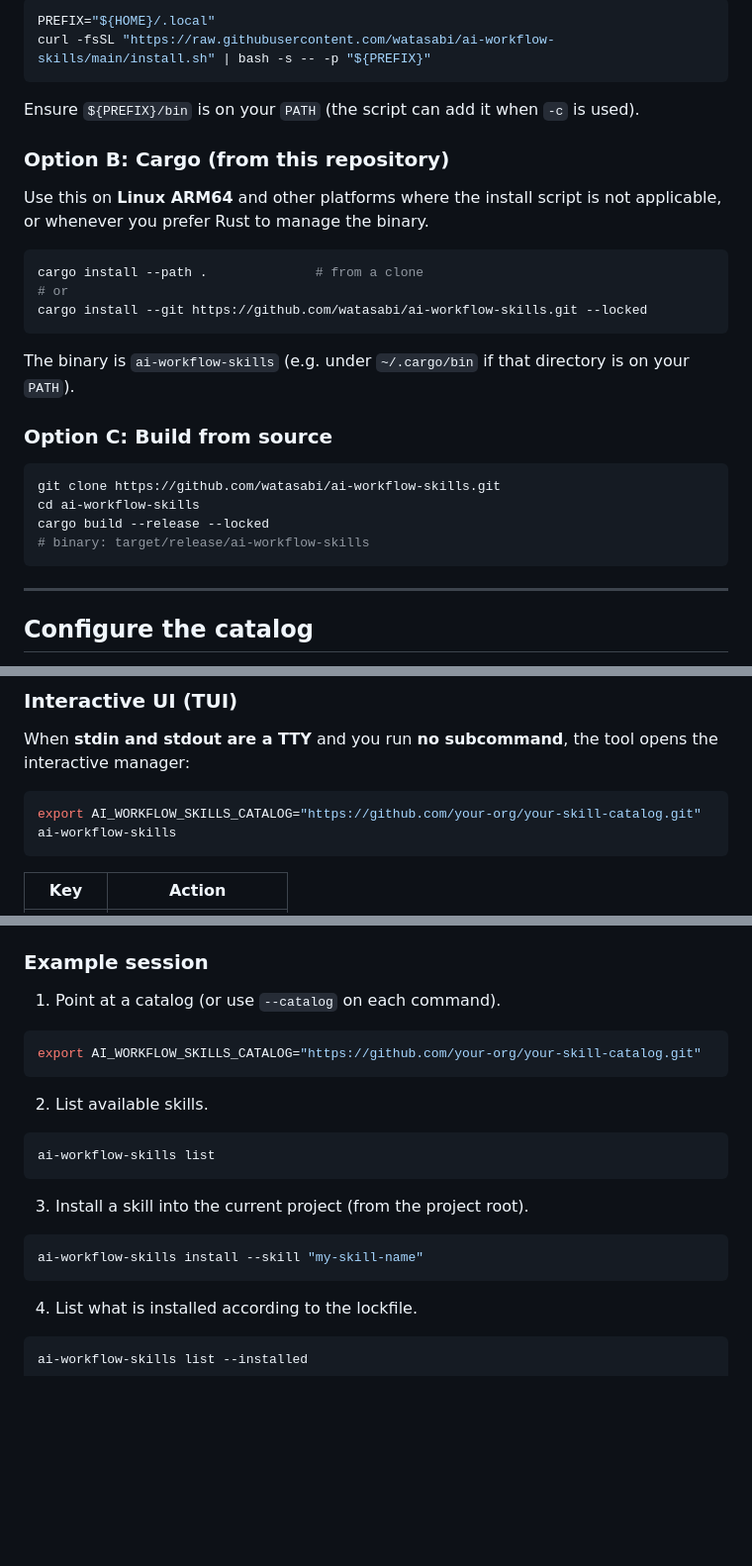
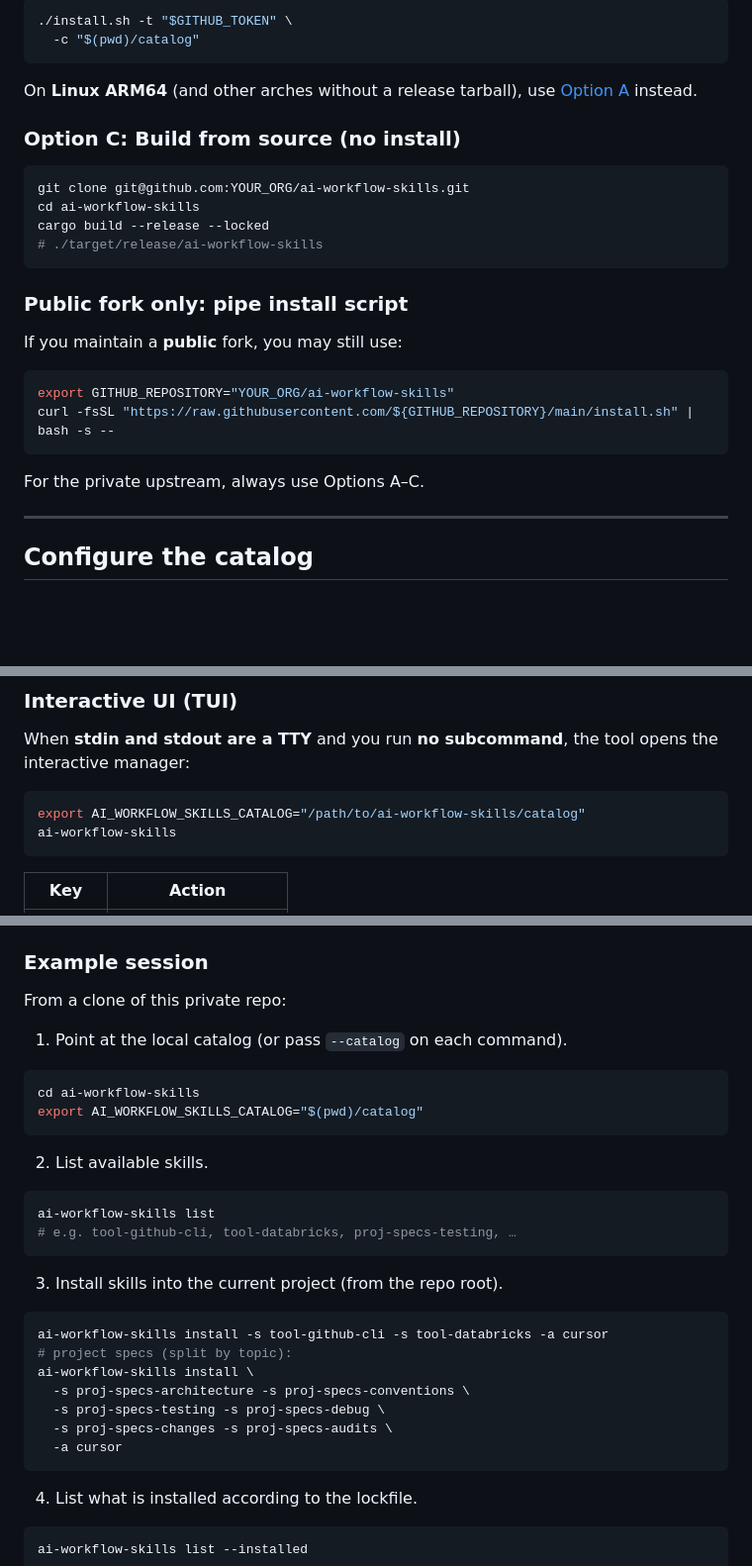
Before and after one commit to watasabi/ai-workflow-skills, a Markdown page: README.md, 3 parts joined by grey strips. Shown at 99% size. Rendered like a GitHub page; blank space fills up the shorter version.

````diff
--- a/README.md
+++ b/README.md
@@ -31,31 +87,30 @@ curl -fsSL "https://raw.githubusercontent.com/watasabi/ai-workflow-skills/main/i
 
 ```bash
-PREFIX="${HOME}/.local"
-curl -fsSL "https://raw.githubusercontent.com/watasabi/ai-workflow-skills/main/install.sh" | bash -s -- -p "${PREFIX}"
+./install.sh -t "$GITHUB_TOKEN" \
+  -c "$(pwd)/catalog"
 ```
 
-Ensure `${PREFIX}/bin` is on your `PATH` (the script can add it when `-c` is used).
+On **Linux ARM64** (and other arches without a release tarball), use [Option A](#option-a-clone--cargo-recommended) instead.
 
-### Option B: Cargo (from this repository)
-
-Use this on **Linux ARM64** and other platforms where the install script is not applicable, or whenever you prefer Rust to manage the binary.
+### Option C: Build from source (no install)
 
 ```bash
-cargo install --path .              # from a clone
-# or
-cargo install --git https://github.com/watasabi/ai-workflow-skills.git --locked
+git clone git@github.com:YOUR_ORG/ai-workflow-skills.git
+cd ai-workflow-skills
+cargo build --release --locked
+# ./target/release/ai-workflow-skills
 ```
 
-The binary is `ai-workflow-skills` (e.g. under `~/.cargo/bin` if that directory is on your `PATH`).
+### Public fork only: pipe install script
 
-### Option C: Build from source
+If you maintain a **public** fork, you may still use:
 
 ```bash
-git clone https://github.com/watasabi/ai-workflow-skills.git
-cd ai-workflow-skills
-cargo build --release --locked
-# binary: target/release/ai-workflow-skills
+export GITHUB_REPOSITORY="YOUR_ORG/ai-workflow-skills"
+curl -fsSL "https://raw.githubusercontent.com/${GITHUB_REPOSITORY}/main/install.sh" | bash -s --
 ```
+
+For the private upstream, always use Options A–C.
 
 ---
 
@@ -88,7 +164,7 @@ ai-workflow-skills --help
 When **stdin and stdout are a TTY** and you run **no subcommand**, the tool opens the interactive manager:
 
 ```bash
-export AI_WORKFLOW_SKILLS_CATALOG="https://github.com/your-org/your-skill-catalog.git"
+export AI_WORKFLOW_SKILLS_CATALOG="/path/to/ai-workflow-skills/catalog"
 ai-workflow-skills
 ```
 
@@ -129,22 +205,32 @@ If the same skill name appears in more than one catalog, specify **`catalog-labe
 
 ### Example session
 
-1. Point at a catalog (or use `--catalog` on each command).
+From a clone of this private repo:
+
+1. Point at the local catalog (or pass `--catalog` on each command).
 
 ```bash
-export AI_WORKFLOW_SKILLS_CATALOG="https://github.com/your-org/your-skill-catalog.git"
+cd ai-workflow-skills
+export AI_WORKFLOW_SKILLS_CATALOG="$(pwd)/catalog"
 ```
 
 2. List available skills.
 
 ```bash
 ai-workflow-skills list
+# e.g. tool-github-cli, tool-databricks, proj-specs-testing, …
 ```
 
-3. Install a skill into the current project (from the project root).
+3. Install skills into the current project (from the repo root).
 
 ```bash
-ai-workflow-skills install --skill "my-skill-name"
+ai-workflow-skills install -s tool-github-cli -s tool-databricks -a cursor
+# project specs (split by topic):
+ai-workflow-skills install \
+  -s proj-specs-architecture -s proj-specs-conventions \
+  -s proj-specs-testing -s proj-specs-debug \
+  -s proj-specs-changes -s proj-specs-audits \
+  -a cursor
 ```
 
 4. List what is installed according to the lockfile.
````
Also changed, not shown: other parts of README.md (+88 -11 lines).
